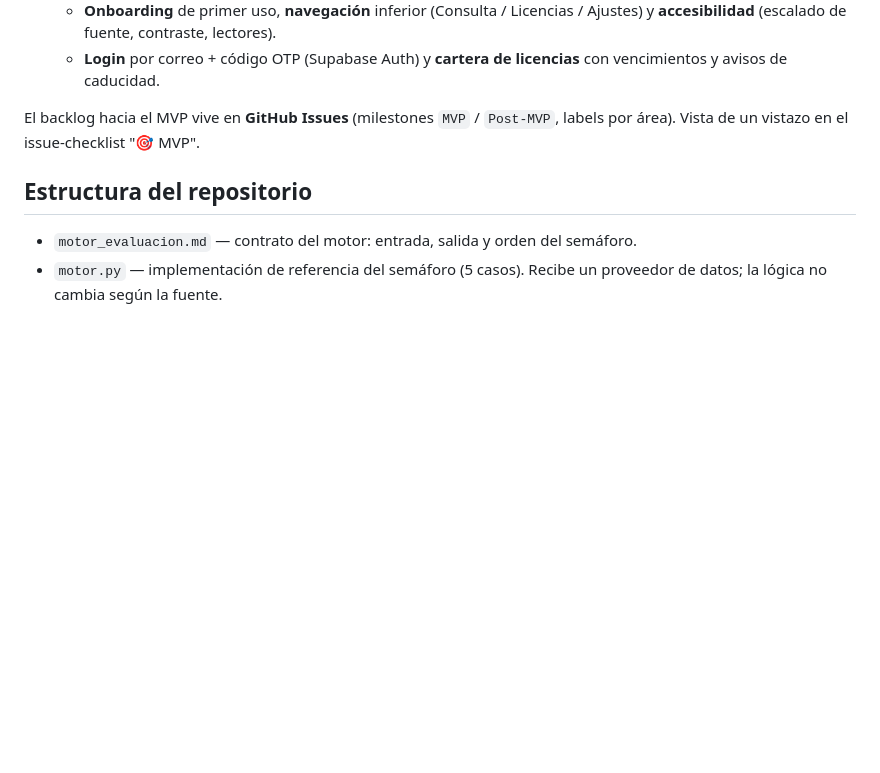
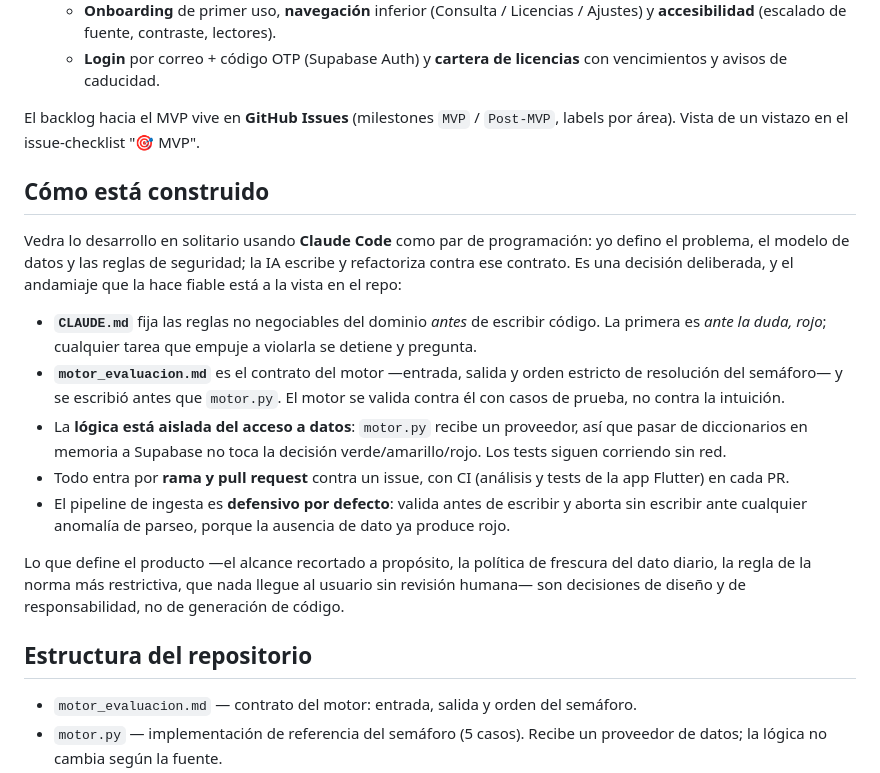
Before and after one commit to mbortg995/vedra, a Markdown page: README.md, the part around the change. Rendered like a GitHub page; blank space fills up the shorter version.

Commit message:
docs: sección "Cómo está construido" en el README
Explicita que el desarrollo es asistido por IA y, sobre todo, cuál es el
andamiaje que lo hace fiable: reglas de dominio fijadas antes del código,
contrato del motor escrito antes que el motor, lógica aislada del acceso a
datos, todo por PR con CI, e ingesta defensiva que no escribe ante una
anomalía.

El README describía el producto y el stack, pero no cómo se construye. Para
quien llega de fuera al repo, esa es la parte que separa "generé código" de
"dirigí la construcción".

Co-Authored-By: Claude <noreply@anthropic.com>

```diff
--- a/README.md
+++ b/README.md
@@ -120,6 +120,33 @@ Backend **completo y con datos reales**; app con varias pantallas funcionando:
 El backlog hacia el MVP vive en **GitHub Issues** (milestones `MVP` / `Post-MVP`,
 labels por área). Vista de un vistazo en el issue-checklist "🎯 MVP".
 
+## Cómo está construido
+
+Vedra lo desarrollo en solitario usando **Claude Code** como par de programación:
+yo defino el problema, el modelo de datos y las reglas de seguridad; la IA escribe
+y refactoriza contra ese contrato. Es una decisión deliberada, y el andamiaje que
+la hace fiable está a la vista en el repo:
+
+- **`CLAUDE.md`** fija las reglas no negociables del dominio *antes* de escribir
+  código. La primera es *ante la duda, rojo*; cualquier tarea que empuje a
+  violarla se detiene y pregunta.
+- **`motor_evaluacion.md`** es el contrato del motor —entrada, salida y orden
+  estricto de resolución del semáforo— y se escribió antes que `motor.py`. El
+  motor se valida contra él con casos de prueba, no contra la intuición.
+- La **lógica está aislada del acceso a datos**: `motor.py` recibe un proveedor,
+  así que pasar de diccionarios en memoria a Supabase no toca la decisión
+  verde/amarillo/rojo. Los tests siguen corriendo sin red.
+- Todo entra por **rama y pull request** contra un issue, con CI (análisis y
+  tests de la app Flutter) en cada PR.
+- El pipeline de ingesta es **defensivo por defecto**: valida antes de escribir y
+  aborta sin escribir ante cualquier anomalía de parseo, porque la ausencia de
+  dato ya produce rojo.
+
+Lo que define el producto —el alcance recortado a propósito, la política de
+frescura del dato diario, la regla de la norma más restrictiva, que nada llegue
+al usuario sin revisión humana— son decisiones de diseño y de responsabilidad,
+no de generación de código.
+
 ## Estructura del repositorio
 
 - `motor_evaluacion.md` — contrato del motor: entrada, salida y orden del semáforo.
```
